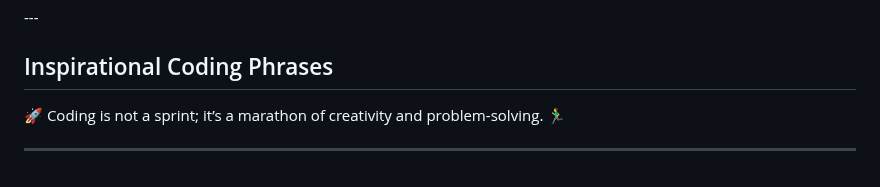
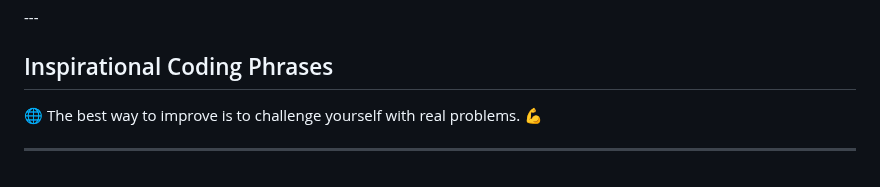
Before and after one commit to MicchelFAB/Micchelfab, a Markdown page: README.md, the part around the change. Drawn GitHub-style.

Commit message:
Update inspirational phrase in README

```diff
--- a/README.md
+++ b/README.md
@@ -137,6 +137,6 @@ I am a student at [42 Porto](https://www.42porto.com/) passionate about coding a
 
 ## Inspirational Coding Phrases
 
-<p id="inspirational-phrase">🚀 Coding is not a sprint; it’s a marathon of creativity and problem-solving. 🏃‍♂️</p>
+<p id="inspirational-phrase">🌐 The best way to improve is to challenge yourself with real problems. 💪</p>
 
 ---
```
